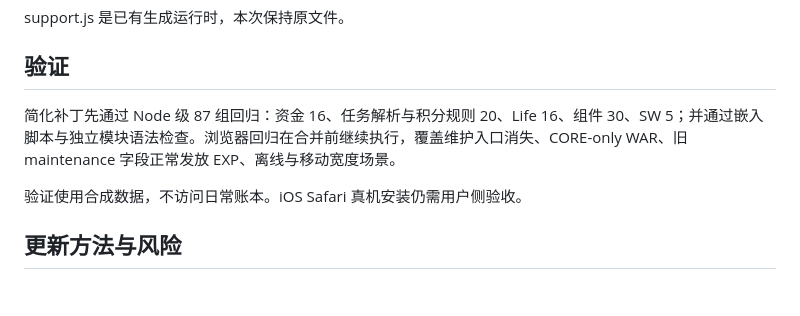
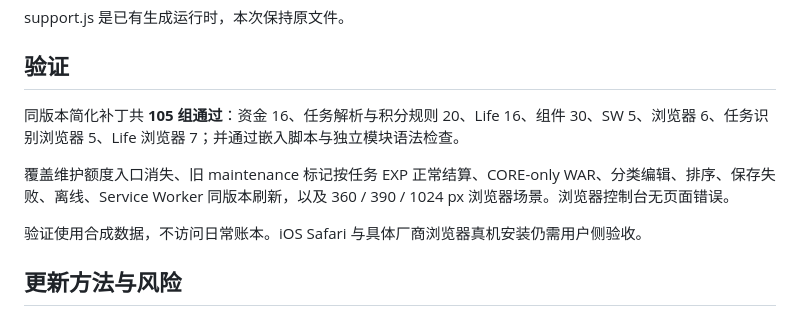
Before and after one commit to yikezhenguoli/EXP-BANK, a Markdown page: docs/release-v1.12.0.md, the part around the change. Rendered like a GitHub page; blank space fills up the shorter version.

Commit message:
docs: record final v1.12 simplification validation

```diff
--- a/docs/release-v1.12.0.md
+++ b/docs/release-v1.12.0.md
@@ -83,9 +83,11 @@ support.js 是已有生成运行时，本次保持原文件。
 
 ## 验证
 
-简化补丁先通过 Node 级 87 组回归：资金 16、任务解析与积分规则 20、Life 16、组件 30、SW 5；并通过嵌入脚本与独立模块语法检查。浏览器回归在合并前继续执行，覆盖维护入口消失、CORE-only WAR、旧 maintenance 字段正常发放 EXP、离线与移动宽度场景。
+同版本简化补丁共 **105 组通过**：资金 16、任务解析与积分规则 20、Life 16、组件 30、SW 5、浏览器 6、任务识别浏览器 5、Life 浏览器 7；并通过嵌入脚本与独立模块语法检查。
 
-验证使用合成数据，不访问日常账本。iOS Safari 真机安装仍需用户侧验收。
+覆盖维护额度入口消失、旧 maintenance 标记按任务 EXP 正常结算、CORE-only WAR、分类编辑、排序、保存失败、离线、Service Worker 同版本刷新，以及 360 / 390 / 1024 px 浏览器场景。浏览器控制台无页面错误。
+
+验证使用合成数据，不访问日常账本。iOS Safari 与具体厂商浏览器真机安装仍需用户侧验收。
 
 ## 更新方法与风险
 
```
